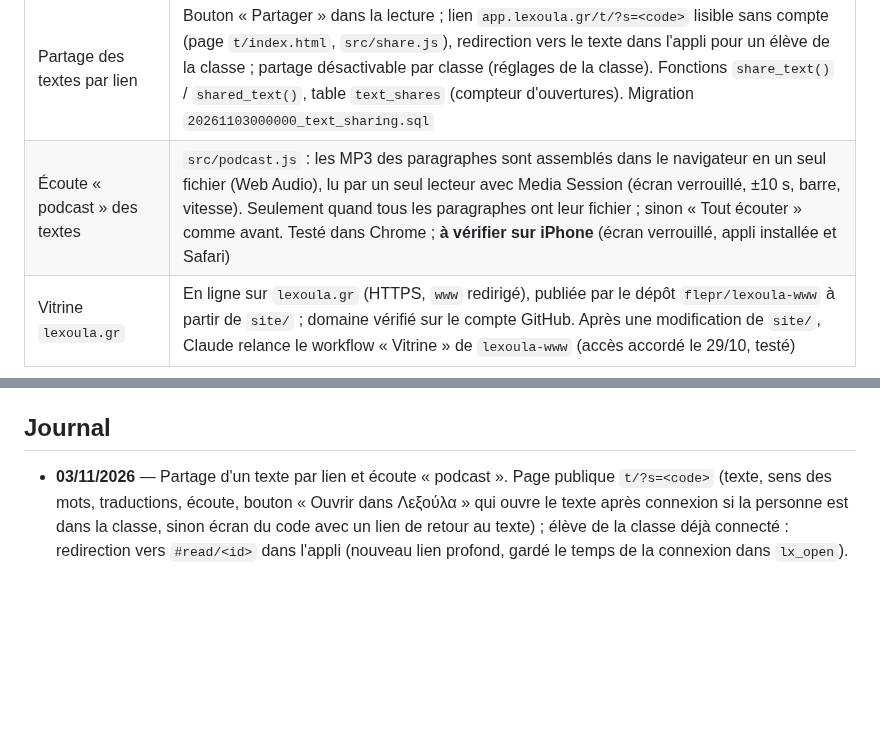
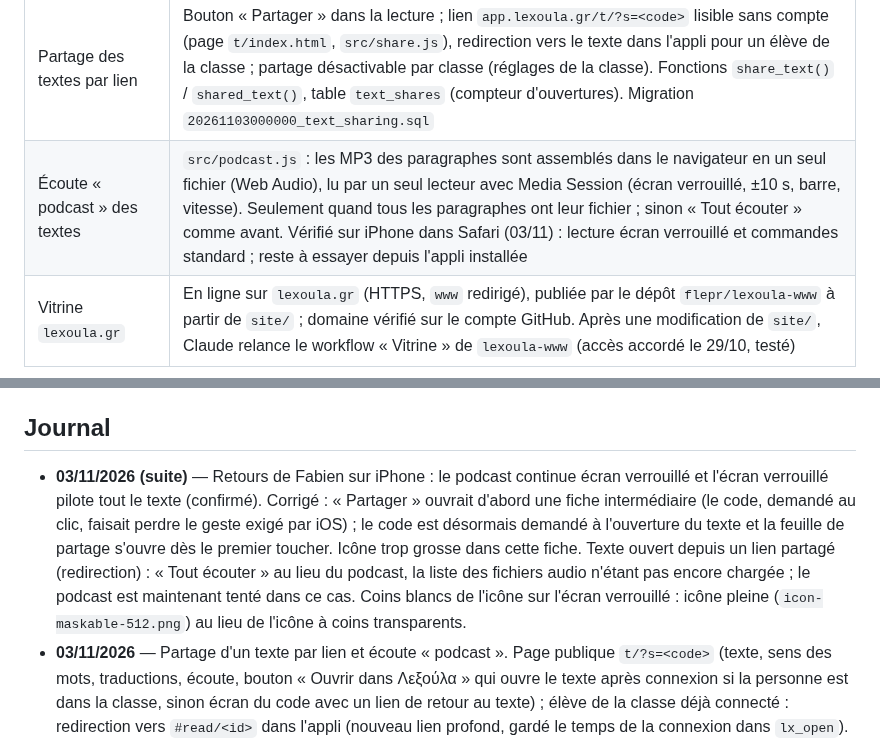
Before and after one commit to flepr/lexoula, a Markdown page: docs/ETAT.md, 2 parts joined by grey strips. GitHub-like rendering; blank space fills up the shorter version.

Commit message:
Update project status
Co-Authored-By: Claude Opus 5.5 <noreply@anthropic.com>
Claude-Session: https://claude.ai/code/session_012QJFADFsGPmfpDquxwc9m5

```diff
--- a/docs/ETAT.md
+++ b/docs/ETAT.md
@@ -27,7 +27,7 @@ Objectif : mise en service pour le groupe Ομαδικό Β2 début novembre 202
 | Accès sur invitation | Un compte sans classe ne voit que l'écran du code (migration `20261025000000_invite_only.sql`) |
 | Audio des mots, exemples et textes | Fichiers MP3 générés par la fonction `audio` (Gemini TTS, voix Achird, `gemini-3.1-flash-tts-preview`, secours `gemini-3.8-flash-tts`), bucket public `audio` ; l'appli les lit et prend la voix de l'appareil si un fichier manque. Première génération lancée le 30/10 (~630 fichiers) : limitée par Google à ≈ 100 requêtes par jour pour le modèle preview (remise à zéro à minuit heure du Pacifique, 8 h ou 9 h à Paris), donc terminée vers le 5-6/11 ; ordre : mots du dernier cours, textes (du plus récent au plus ancien), mots des cours précédents, puis phrases d'exemple |
 | Partage des textes par lien | Bouton « Partager » dans la lecture ; lien `app.lexoula.gr/t/?s=<code>` lisible sans compte (page `t/index.html`, `src/share.js`), redirection vers le texte dans l'appli pour un élève de la classe ; partage désactivable par classe (réglages de la classe). Fonctions `share_text()` / `shared_text()`, table `text_shares` (compteur d'ouvertures). Migration `20261103000000_text_sharing.sql` |
-| Écoute « podcast » des textes | `src/podcast.js` : les MP3 des paragraphes sont assemblés dans le navigateur en un seul fichier (Web Audio), lu par un seul lecteur avec Media Session (écran verrouillé, ±10 s, barre, vitesse). Seulement quand tous les paragraphes ont leur fichier ; sinon « Tout écouter » comme avant. Testé dans Chrome ; **à vérifier sur iPhone** (écran verrouillé, appli installée et Safari) |
+| Écoute « podcast » des textes | `src/podcast.js` : les MP3 des paragraphes sont assemblés dans le navigateur en un seul fichier (Web Audio), lu par un seul lecteur avec Media Session (écran verrouillé, ±10 s, barre, vitesse). Seulement quand tous les paragraphes ont leur fichier ; sinon « Tout écouter » comme avant. Vérifié sur iPhone dans Safari (03/11) : lecture écran verrouillé et commandes standard ; reste à essayer depuis l'appli installée |
 | Vitrine `lexoula.gr` | En ligne sur `lexoula.gr` (HTTPS, `www` redirigé), publiée par le dépôt `flepr/lexoula-www` à partir de `site/` ; domaine vérifié sur le compte GitHub. Après une modification de `site/`, Claude relance le workflow « Vitrine » de `lexoula-www` (accès accordé le 29/10, testé) |
 
 ## Bloqué ou en attente
@@ -77,6 +77,7 @@ Objectif : mise en service pour le groupe Ομαδικό Β2 début novembre 202
 - Domaine `lexoula.gr` : renouvellement annuel chez Gandi.
 
 ## Journal
+- **03/11/2026 (suite)** — Retours de Fabien sur iPhone : le podcast continue écran verrouillé et l'écran verrouillé pilote tout le texte (confirmé). Corrigé : « Partager » ouvrait d'abord une fiche intermédiaire (le code, demandé au clic, faisait perdre le geste exigé par iOS) ; le code est désormais demandé à l'ouverture du texte et la feuille de partage s'ouvre dès le premier toucher. Icône trop grosse dans cette fiche. Texte ouvert depuis un lien partagé (redirection) : « Tout écouter » au lieu du podcast, la liste des fichiers audio n'étant pas encore chargée ; le podcast est maintenant tenté dans ce cas. Coins blancs de l'icône sur l'écran verrouillé : icône pleine (`icon-maskable-512.png`) au lieu de l'icône à coins transparents.
 - **03/11/2026** — Partage d'un texte par lien et écoute « podcast ». Page publique `t/?s=<code>` (texte, sens des mots, traductions, écoute, bouton « Ouvrir dans Λεξούλα » qui ouvre le texte après connexion si la personne est dans la classe, sinon écran du code avec un lien de retour au texte) ; élève de la classe déjà connecté : redirection vers `#read/<id>` dans l'appli (nouveau lien profond, gardé le temps de la connexion dans `lx_open`). Réglage « Textes partageables par lien » dans chaque classe (par défaut oui ; le couper rend les liens inactifs). Lecteur commun appli / page publique dans `src/reader.js`. Podcast : assemblage des paragraphes dans le navigateur plutôt que côté serveur (paragraphes encodés à 24 ou 16 kHz, et réencoder un texte entier dépasserait les 2 s de calcul d'une fonction Supabase) ; 0,8 s de silence entre paragraphes ; « Écouter » sous un paragraphe lit ce paragraphe dans le même fichier. Testé dans Chrome sans écran (page publique simulée, deux MP3 de fréquences différentes) ; reste à vérifier sur iPhone écran verrouillé.
 - **01/11/2026 (nuit, fin)** — Accueil de l'admin : les mots de la classe « Beginner A1 », qu'il enseigne sans en être membre, apparaissaient dans « Dernier cours » et dans les sessions. `my_words()` ne renvoie plus que les mots des classes dont on est membre et des listes personnelles (classes enseignées seulement pour un compte sans classe) ; migration `20261101050000_words_from_my_classes.sql`. La fiche « Modifier » de son propre compte recharge déjà les mots après enregistrement.
 - **01/11/2026 (nuit, suite et fin)** — Barre d'onglets : toucher Κείμενα pendant la lecture d'un texte ramène à la liste des textes (et arrête la lecture audio), toucher Τάξεις dans la fiche d'une classe ramène à la liste des classes. Les sous-pages de chaque onglet sont déclarées dans `TAB_ROOTS` (`src/main.js`) ; les liens internes (« Lire le texte du jour » depuis l'accueil) ouvrent toujours directement la sous-page. Le bouton « Retour » d'une classe remonte aussi en haut de la liste.
```
